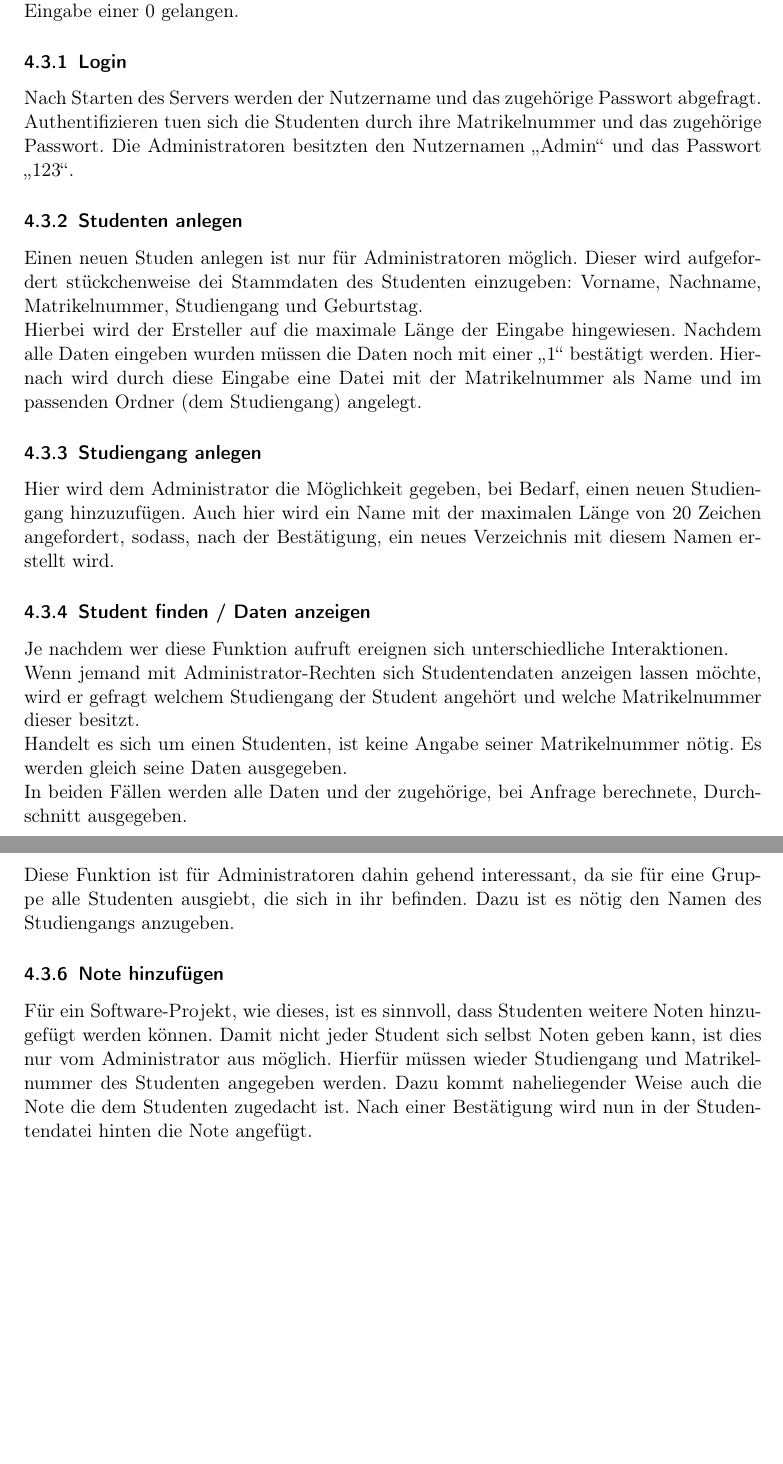
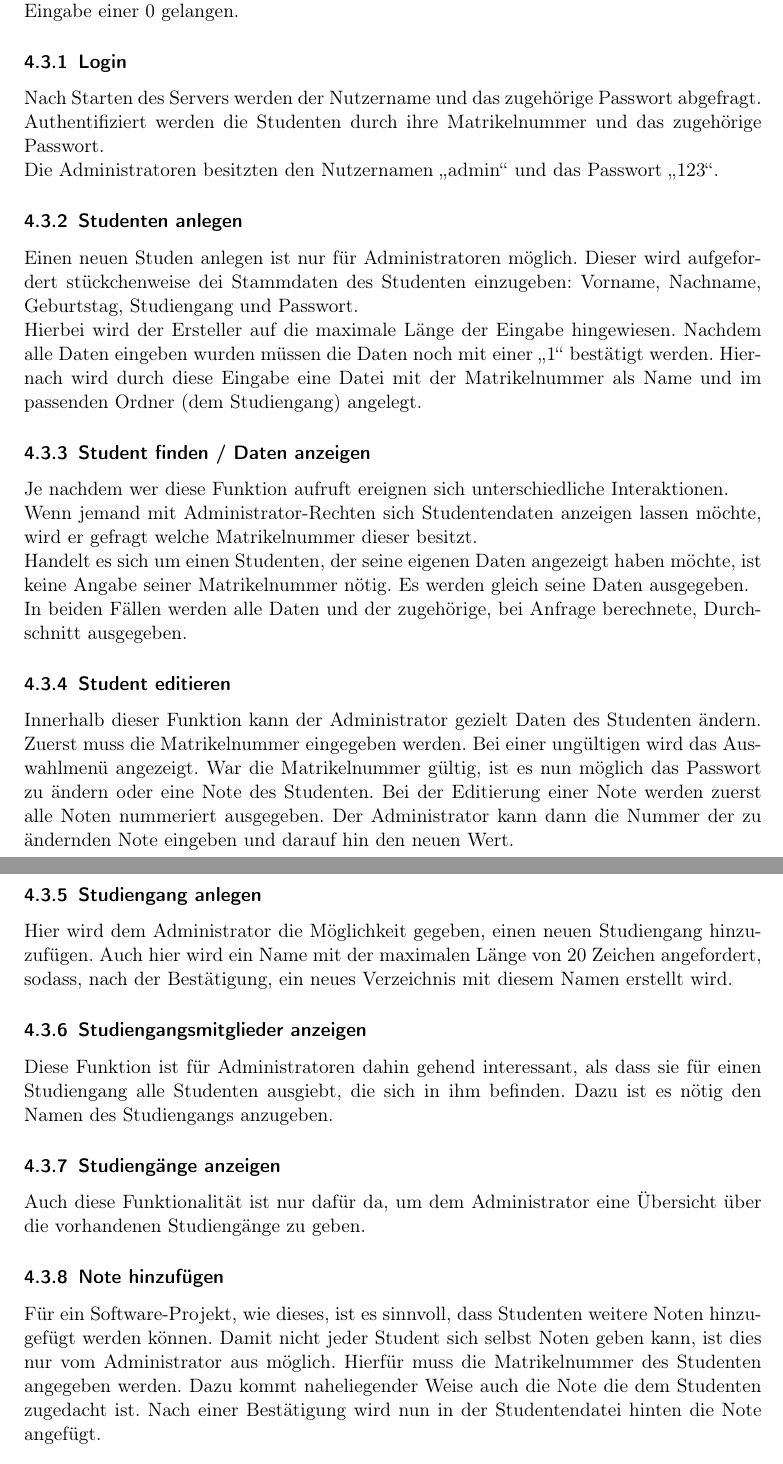
Before and after one commit to FabienneL/Documents, a LaTeX document (BS1.tex): two parts of pages 10 and 11 of 11 before the commit and two parts of pages 11 and 12 of 12 after it, joined at a grey line, cut so that both start at the same text, the shorter picture padded with empty space. Compiled offline with pdfLaTeX.

Commit message:
soweit ok, Christian

```diff
--- a/BS1.tex
+++ b/BS1.tex
@@ -172,22 +184,26 @@
 	\subsection{Client}
 		Bei Nutzung des Clients im Terminal 2 führt das Programm den Nutzer durch eine intutive Menüführung. Zurück zu dem Hauptmenü kann der Nutzer jeder Zeit durch die Eingabe einer 0 gelangen.
 		\subsubsection{Login}
-			Nach Starten des Servers werden der Nutzername und das zugehörige Passwort abgefragt. Authentifizieren tuen sich die Studenten durch ihre Matrikelnummer und das zugehörige Passwort.
-			Die Administratoren besitzten den Nutzernamen $\glqq$Admin$\grqq$ und das Passwort $\glqq$123$\grqq$.
+			Nach Starten des Servers werden der Nutzername und das zugehörige Passwort abgefragt. Authentifiziert werden die Studenten durch ihre Matrikelnummer und das zugehörige Passwort. \\
+			Die Administratoren besitzten den Nutzernamen $\glqq$admin$\grqq$ und das Passwort $\glqq$123$\grqq$.
 		\subsubsection{Studenten anlegen}
-			Einen neuen Studen anlegen ist nur für Administratoren möglich. Dieser wird aufgefordert stückchenweise dei Stammdaten des Studenten einzugeben: Vorname, Nachname, Matrikelnummer, Studiengang und Geburtstag.\\
+			Einen neuen Studen anlegen ist nur für Administratoren möglich. Dieser wird aufgefordert stückchenweise dei Stammdaten des Studenten einzugeben: Vorname, Nachname, Geburtstag, Studiengang und Passwort.\\
 			Hierbei wird der Ersteller auf die maximale Länge der Eingabe hingewiesen. Nachdem alle Daten eingeben wurden müssen die Daten noch mit einer $\glqq$1$\grqq$ bestätigt werden. Hiernach wird durch diese Eingabe  eine Datei mit der Matrikelnummer als Name und im passenden Ordner (dem Studiengang) angelegt.
-		\subsubsection{Studiengang anlegen}
-			Hier wird dem Administrator die Möglichkeit gegeben, bei Bedarf, einen neuen Studiengang hinzuzufügen. Auch hier wird ein Name mit der maximalen Länge von 20 Zeichen angefordert, sodass, nach der Bestätigung, ein neues Verzeichnis mit diesem Namen erstellt wird.
 		\subsubsection{Student finden / Daten anzeigen}
 			Je nachdem wer diese Funktion aufruft ereignen sich unterschiedliche Interaktionen. \\
-			Wenn jemand mit Administrator-Rechten sich Studentendaten anzeigen lassen möchte, wird er gefragt welchem Studiengang der Student angehört und welche Matrikelnummer dieser besitzt.\\
-			Handelt es sich um einen Studenten, ist keine Angabe seiner Matrikelnummer nötig. Es werden gleich seine Daten ausgegeben.\\
+			Wenn jemand mit Administrator-Rechten sich Studentendaten anzeigen lassen möchte, wird er gefragt welche Matrikelnummer dieser besitzt.\\
+			Handelt es sich um einen Studenten, der seine eigenen Daten angezeigt haben möchte, ist keine Angabe seiner Matrikelnummer nötig. Es werden gleich seine Daten ausgegeben.\\
 			In beiden Fällen werden alle Daten und der zugehörige, bei Anfrage berechnete, Durchschnitt ausgegeben.
-		\subsubsection{Studiengang Mitglieder anzeigen}
-			Diese Funktion ist für Administratoren dahin gehend interessant, da sie für eine Gruppe alle Studenten ausgiebt, die sich in ihr befinden. Dazu ist es nötig den Namen des Studiengangs anzugeben.
+		\subsubsection{Student editieren}
+			Innerhalb dieser Funktion kann der Administrator gezielt Daten des Studenten ändern. Zuerst muss die Matrikelnummer eingegeben werden. Bei einer ungültigen wird das Auswahlmenü angezeigt. War die Matrikelnummer gültig, ist es nun möglich das Passwort zu ändern oder eine Note des Studenten. Bei der Editierung einer Note werden zuerst alle Noten nummeriert ausgegeben. Der Administrator kann dann die Nummer der zu ändernden Note eingeben und darauf hin den neuen Wert.
+		\subsubsection{Studiengang anlegen}
+			Hier wird dem Administrator die Möglichkeit gegeben, einen neuen Studiengang hinzuzufügen. Auch hier wird ein Name mit der maximalen Länge von 20 Zeichen angefordert, sodass, nach der Bestätigung, ein neues Verzeichnis mit diesem Namen erstellt wird.
+		\subsubsection{Studiengangsmitglieder anzeigen}
+			Diese Funktion ist für Administratoren dahin gehend interessant, als dass sie für einen Studiengang alle Studenten ausgiebt, die sich in ihm befinden. Dazu ist es nötig den Namen des Studiengangs anzugeben.
+		\subsubsection{Studiengänge anzeigen}
+			Auch diese Funktionalität ist nur dafür da, um dem Administrator eine Übersicht über die vorhandenen Studiengänge zu geben.
 		\subsubsection{Note hinzufügen}
-			Für ein Software-Projekt, wie dieses, ist es sinnvoll, dass Studenten weitere Noten hinzugefügt werden können. Damit nicht jeder Student sich selbst Noten geben kann, ist dies nur vom Administrator aus möglich. Hierfür müssen wieder Studiengang und Matrikelnummer des Studenten angegeben werden. Dazu kommt naheliegender Weise auch die Note die dem Studenten zugedacht ist. Nach einer Bestätigung wird nun in der Studentendatei hinten die Note angefügt.
+			Für ein Software-Projekt, wie dieses, ist es sinnvoll, dass Studenten weitere Noten hinzugefügt werden können. Damit nicht jeder Student sich selbst Noten geben kann, ist dies nur vom Administrator aus möglich. Hierfür muss die Matrikelnummer des Studenten angegeben werden. Dazu kommt naheliegender Weise auch die Note die dem Studenten zugedacht ist. Nach einer Bestätigung wird nun in der Studentendatei hinten die Note angefügt.
 		\subsubsection{Studiengangsbesten anzeigen}
 			Diese Funktionalität ist ebenfalls den Administratoren vorbehalten. Es wird aus jedem Studiengang der Beste ermittelt. Dafür werden von allen Studenten die Durchschnitte gebildet und miteinander verglichen. Studenten wird nicht die Möglichkeit gegeben ihren Durchschnitt mit anderen zu vergleich. Diese Funktion bleibt Administratoren vorbehalten.
 		\subsubsection{Gesamtbesten anzeigen}
```
Also changed, not shown: admin.png (added), student.png (added), BS1.tex (32 more changed lines).
